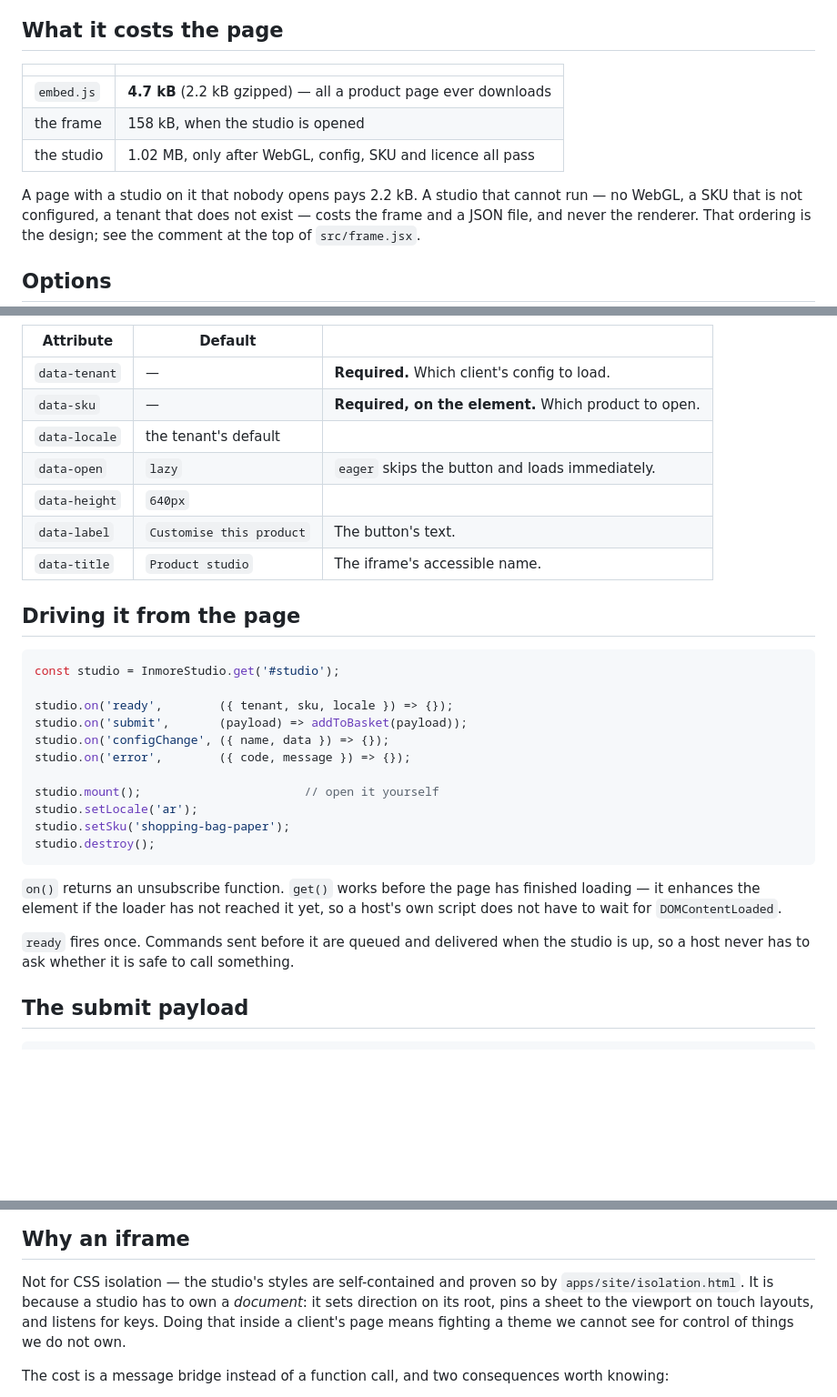
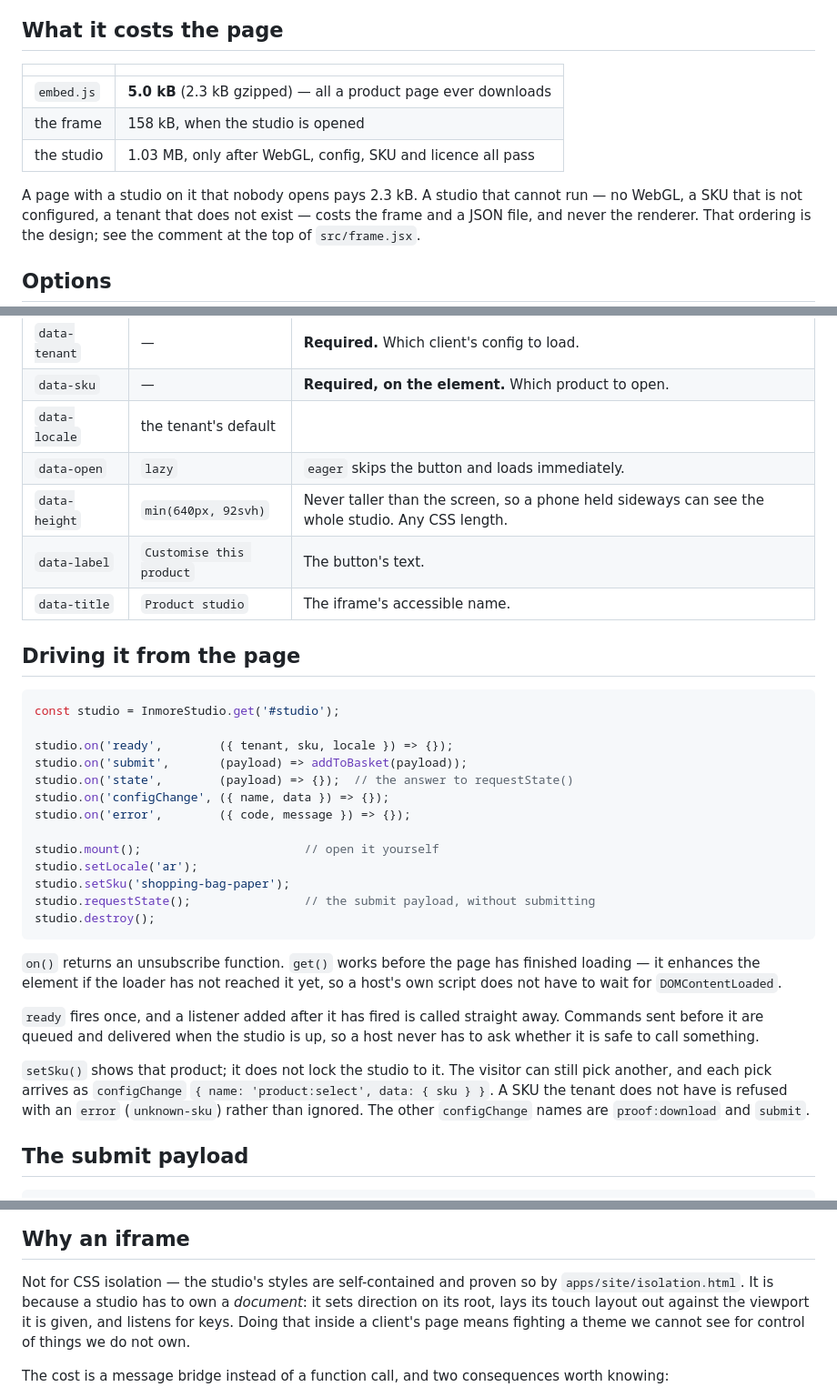
Before and after one commit to altyebv/INmore, a Markdown page: apps/embed/README.md, 3 parts joined by grey strips. Shown at 91% size. Drawn GitHub-style; blank space fills up the shorter version.

Commit message:
Document the embed's state event, product changes and default height
README updates for what the previous commits changed: requestState() and
the `state` event, product:select alongside the other configChange names,
setSku() refusing unknown skus and no longer locking the studio, late
`ready` listeners, the min(640px, 92svh) default height, and embed.js's
current size (5.0 kB, 2.3 kB gzipped). The iframe rationale no longer
mentions a pinned sheet, which the touch layout no longer has.

Co-Authored-By: Claude Opus 5 <noreply@anthropic.com>

````diff
--- a/apps/embed/README.md
+++ b/apps/embed/README.md
@@ -14,11 +14,11 @@ when a visitor presses it.
 
 | | |
 |---|---|
-| `embed.js` | **4.7 kB** (2.2 kB gzipped) — all a product page ever downloads |
+| `embed.js` | **5.0 kB** (2.3 kB gzipped) — all a product page ever downloads |
 | the frame | 158 kB, when the studio is opened |
-| the studio | 1.02 MB, only after WebGL, config, SKU and licence all pass |
+| the studio | 1.03 MB, only after WebGL, config, SKU and licence all pass |
 
-A page with a studio on it that nobody opens pays 2.2 kB. A studio that cannot
+A page with a studio on it that nobody opens pays 2.3 kB. A studio that cannot
 run — no WebGL, a SKU that is not configured, a tenant that does not exist —
 costs the frame and a JSON file, and never the renderer. That ordering is the
 design; see the comment at the top of `src/frame.jsx`.
@@ -34,7 +34,7 @@ element (applies to that one). The element wins.
 | `data-sku` | — | **Required, on the element.** Which product to open. |
 | `data-locale` | the tenant's default | |
 | `data-open` | `lazy` | `eager` skips the button and loads immediately. |
-| `data-height` | `640px` | |
+| `data-height` | `min(640px, 92svh)` | Never taller than the screen, so a phone held sideways can see the whole studio. Any CSS length. |
 | `data-label` | `Customise this product` | The button's text. |
 | `data-title` | `Product studio` | The iframe's accessible name. |
 
@@ -45,12 +45,14 @@ const studio = InmoreStudio.get('#studio');
 
 studio.on('ready',        ({ tenant, sku, locale }) => {});
 studio.on('submit',       (payload) => addToBasket(payload));
+studio.on('state',        (payload) => {});  // the answer to requestState()
 studio.on('configChange', ({ name, data }) => {});
 studio.on('error',        ({ code, message }) => {});
 
 studio.mount();                       // open it yourself
 studio.setLocale('ar');
 studio.setSku('shopping-bag-paper');
+studio.requestState();                // the submit payload, without submitting
 studio.destroy();
 ```
 
@@ -58,8 +60,15 @@ studio.destroy();
 finished loading — it enhances the element if the loader has not reached it
 yet, so a host's own script does not have to wait for `DOMContentLoaded`.
 
-`ready` fires once. Commands sent before it are queued and delivered when the
-studio is up, so a host never has to ask whether it is safe to call something.
+`ready` fires once, and a listener added after it has fired is called straight
+away. Commands sent before it are queued and delivered when the studio is up,
+so a host never has to ask whether it is safe to call something.
+
+`setSku()` shows that product; it does not lock the studio to it. The visitor
+can still pick another, and each pick arrives as
+`configChange` `{ name: 'product:select', data: { sku } }`. A SKU the tenant
+does not have is refused with an `error` (`unknown-sku`) rather than ignored.
+The other `configChange` names are `proof:download` and `submit`.
 
 ## The submit payload
 
@@ -83,8 +92,8 @@ it. See `packages/engine/src/artwork/submitPayload.js`.
 
 Not for CSS isolation — the studio's styles are self-contained and proven so by
 `apps/site/isolation.html`. It is because a studio has to own a *document*: it
-sets direction on its root, pins a sheet to the viewport on touch layouts, and
-listens for keys. Doing that inside a client's page means fighting a theme we
+sets direction on its root, lays its touch layout out against the viewport it
+is given, and listens for keys. Doing that inside a client's page means fighting a theme we
 cannot see for control of things we do not own.
 
 The cost is a message bridge instead of a function call, and two consequences
````
